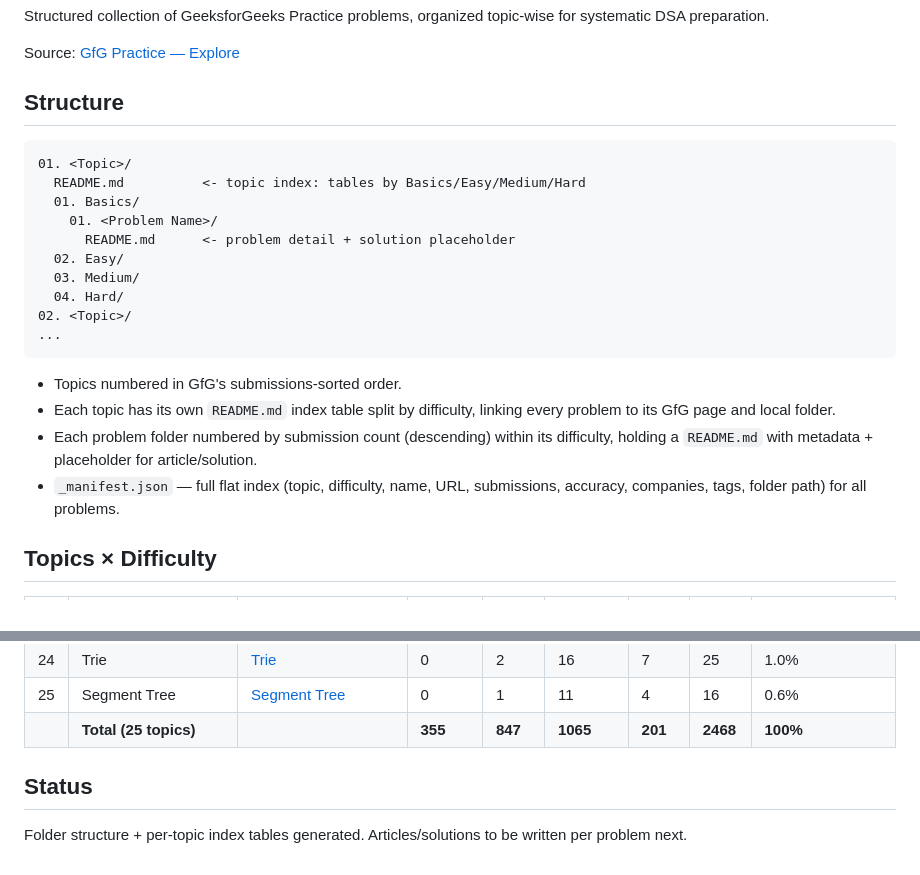
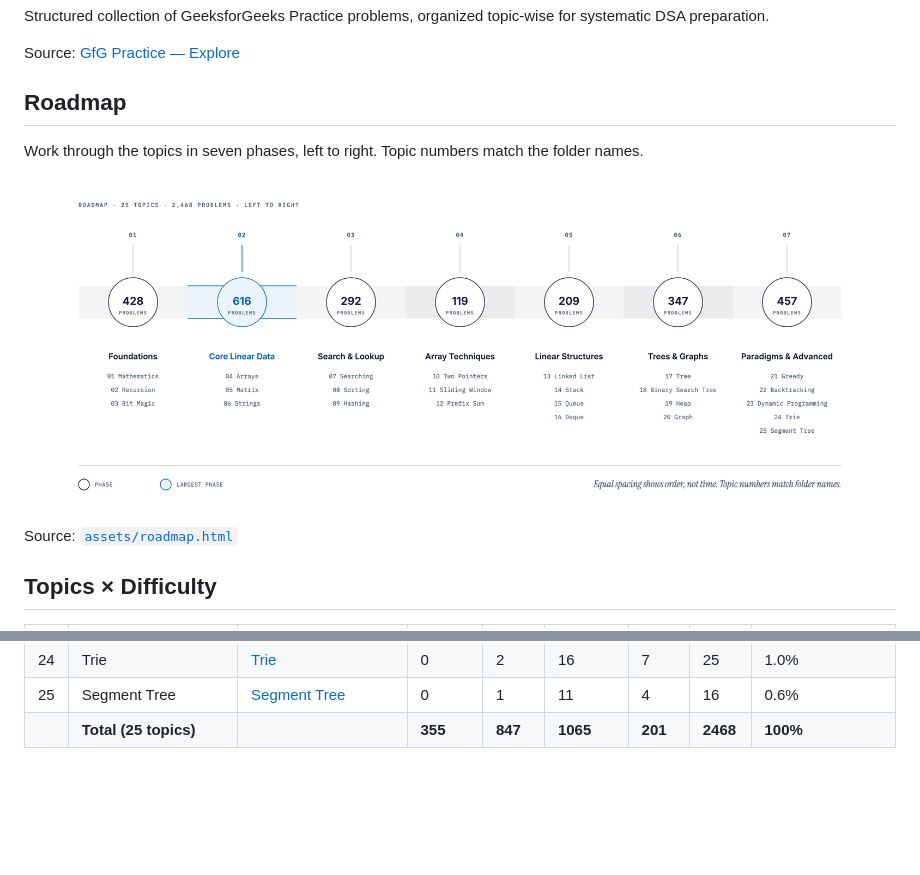
Before and after one commit to ajay-nikumbh/geek-for-geeks-pratice-problems, a Markdown page: README.md, 2 parts joined by grey strips. Drawn GitHub-style; pictures changed too: assets/roadmap.png (added); blank space fills up the shorter version.

````diff
--- a/README.md
+++ b/README.md
@@ -4,25 +4,13 @@ Structured collection of GeeksforGeeks Practice problems, organized topic-wise f
 
 Source: [GfG Practice — Explore](https://www.geeksforgeeks.org/explore?sortBy=submissions)
 
-## Structure
+## Roadmap
 
-```
-01. <Topic>/
-  README.md          <- topic index: tables by Basics/Easy/Medium/Hard
-  01. Basics/
-    01. <Problem Name>/
-      README.md      <- problem detail + solution placeholder
-  02. Easy/
-  03. Medium/
-  04. Hard/
-02. <Topic>/
-...
-```
+Work through the topics in seven phases, left to right. Topic numbers match the folder names.
 
-- Topics numbered in GfG's submissions-sorted order.
-- Each topic has its own `README.md` index table split by difficulty, linking every problem to its GfG page and local folder.
-- Each problem folder numbered by submission count (descending) within its difficulty, holding a `README.md` with metadata + placeholder for article/solution.
-- `_manifest.json` — full flat index (topic, difficulty, name, URL, submissions, accuracy, companies, tags, folder path) for all problems.
+![GeeksforGeeks DSA practice roadmap: 7 phases covering 25 topics and 2,468 problems](assets/roadmap.png)
+
+Source: [`assets/roadmap.html`](assets/roadmap.html)
 
 ## Topics × Difficulty
 
@@ -54,7 +42,3 @@ Source: [GfG Practice — Explore](https://www.geeksforgeeks.org/explore?sortBy=
 | 24 | Trie | [Trie](./24.%20Trie/README.md) | 0 | 2 | 16 | 7 | 25 | 1.0% |
 | 25 | Segment Tree | [Segment Tree](./25.%20Segment%20Tree/README.md) | 0 | 1 | 11 | 4 | 16 | 0.6% |
 | | **Total (25 topics)** | | **355** | **847** | **1065** | **201** | **2468** | **100%** |
-
-## Status
-
-Folder structure + per-topic index tables generated. Articles/solutions to be written per problem next.
````
Also changed, not shown: 1 other file.
